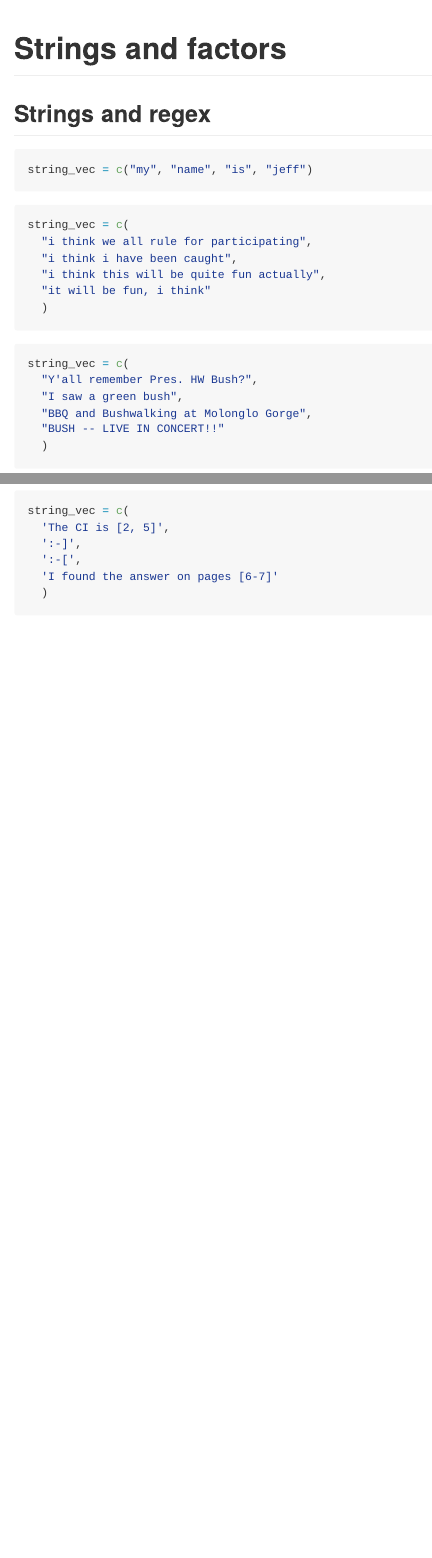
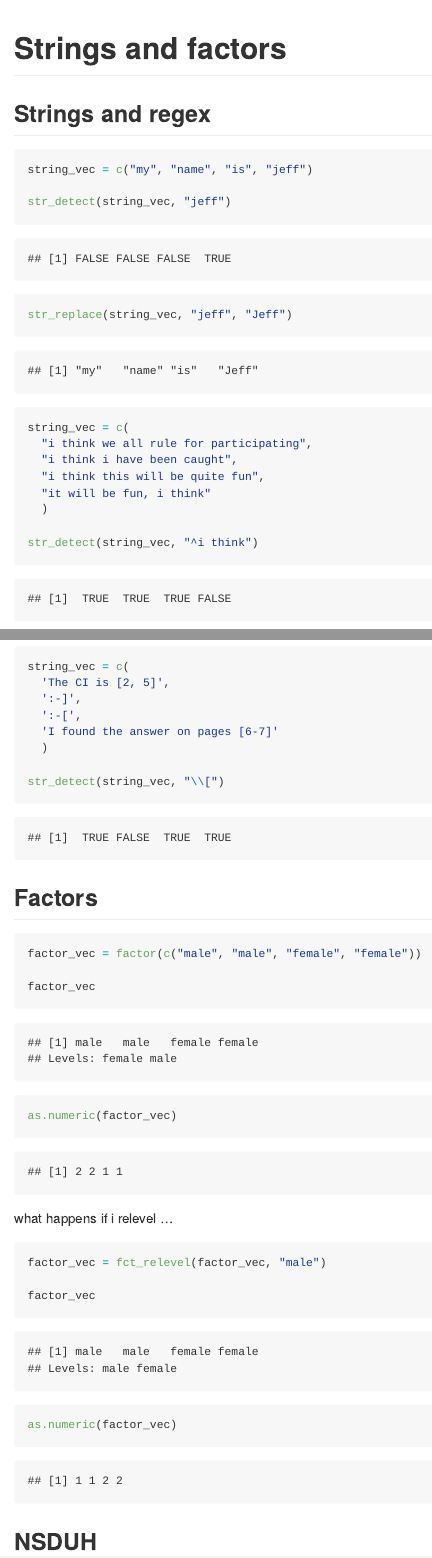
Before and after one commit to P8105/data_wrangling_ii, an R Markdown document (strings_and_factors.Rmd): the page in a window 1100 px wide, from its top, and a second part further down, joined at a grey line. The pictures show the output file strings_and_factors.md that the author committed with the source, drawn offline in the style of GitHub.

Commit message:
strings and factors ... intros

````diff
--- a/strings_and_factors.Rmd
+++ b/strings_and_factors.Rmd
@@ -31,6 +31,9 @@ scale_fill_discrete = scale_fill_viridis_d
 
 ```{r}
 string_vec = c("my", "name", "is", "jeff")
+
+str_detect(string_vec, "jeff")
+str_replace(string_vec, "jeff", "Jeff")
 ```
 
 
@@ -38,6 +41,8 @@ string_vec = c("my", "name", "is", "jeff")
 string_vec = c(
   "i think we all rule for participating",
   "i think i have been caught",
-  "i think this will be quite fun actually",
+  "i think this will be quite fun",
   "it will be fun, i think"
   )
+
+str_detect(string_vec, "^i think")
@@ -82,4 +94,29 @@ string_vec = c(
   'I found the answer on pages [6-7]'
   )
 
+str_detect(string_vec, "\\[")
 ```
+
+
+## Factors
+
+```{r}
+factor_vec = factor(c("male", "male", "female", "female"))
+
+factor_vec
+
+as.numeric(factor_vec)
+```
+
+what happens if i relevel ...
+
+```{r}
+factor_vec = fct_relevel(factor_vec, "male")
+
+factor_vec
+
+as.numeric(factor_vec)
+```
+
+
+## NSDUH
````
Also changed, not shown: strings_and_factors.md, strings_and_factors.Rmd (7 more changed lines).
